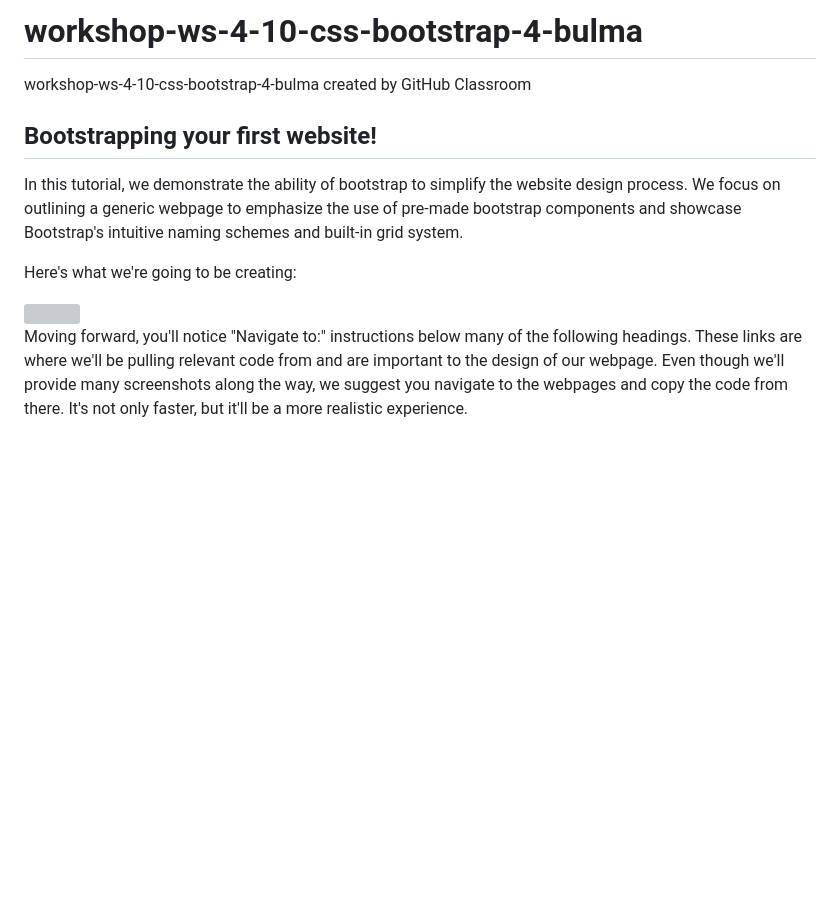
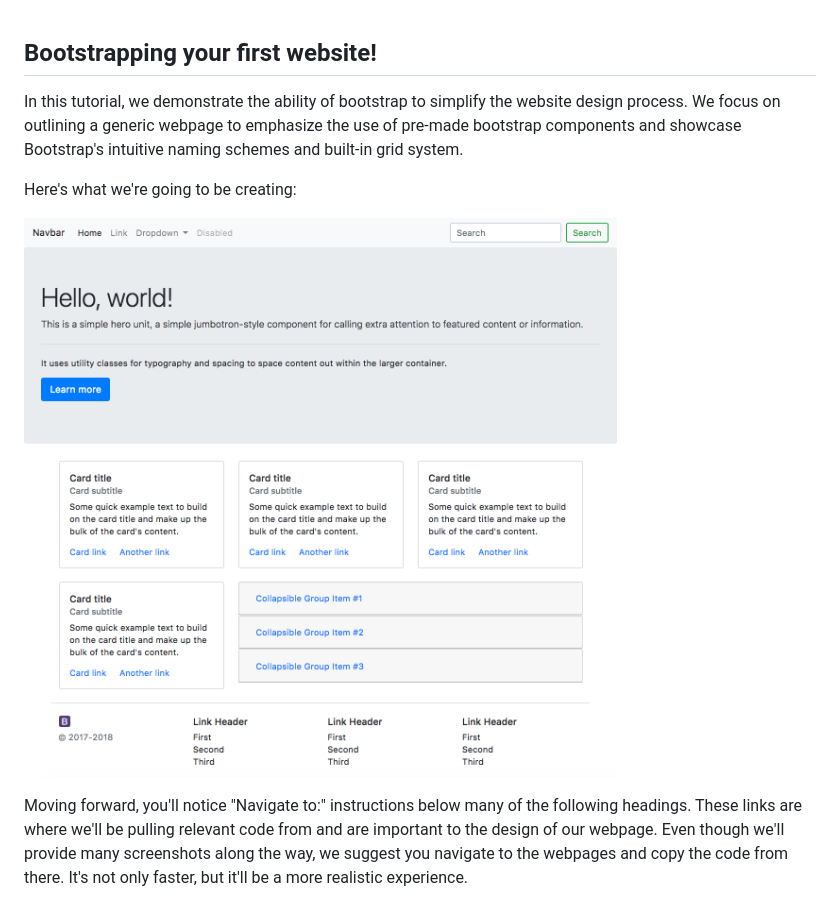
Before and after one commit to ijemmao/workshop-ws-4-10-css-bootstrap-4-bulma, a Markdown page: README.md, the part around the change. Drawn GitHub-style; pictures changed too: img/done.png (added); blank space fills up the shorter version; grey boxes are pictures that could not be loaded.

Commit message:
adding img

```diff
--- a/README.md
+++ b/README.md
@@ -1,13 +1,10 @@
-# workshop-ws-4-10-css-bootstrap-4-bulma
-workshop-ws-4-10-css-bootstrap-4-bulma created by GitHub Classroom
-
 ## Bootstrapping your first website!
 
 In this tutorial, we demonstrate the ability of bootstrap to simplify the website design process. We focus on outlining a generic webpage to emphasize the use of pre-made bootstrap components and showcase Bootstrap's intuitive naming schemes and built-in grid system.
 
 Here's what we're going to be creating:
 
-<img src=#>
+![full page image...](img/done.png)
 
 Moving forward, you'll notice "Navigate to:" instructions below many of the following headings. These links are where we'll be pulling relevant code from and are important to the design of our webpage. Even though we'll provide many screenshots along the way, we suggest you navigate to the webpages and copy the code from there. It's not only faster, but it'll be a more realistic experience.
 
```
Also changed, not shown: img/accordion.png (added), img/cards.png (added), img/hamburger.png (added), img/jumbotron.png (added), img/nav.png (added).
